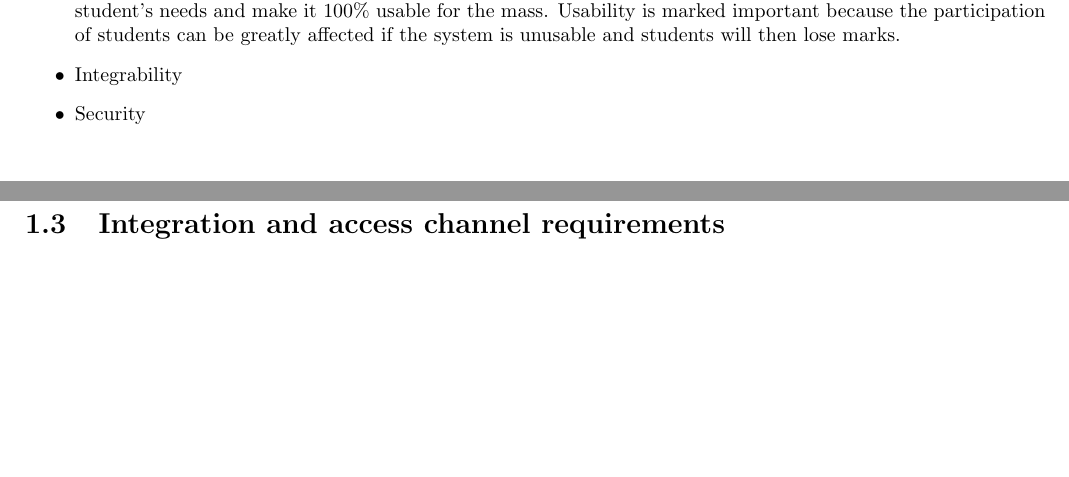
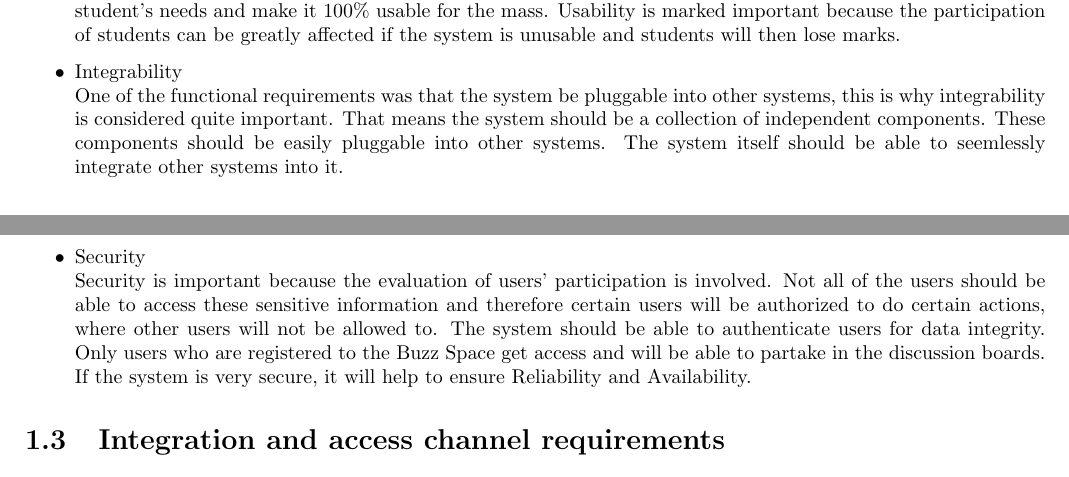
Before and after one commit to RenaldoV/COS301_Group4_B, a LaTeX thesis (final_draft.tex, which reads 1_2.tex): two parts of pages 3 and 4 of 10 before the commit and two parts of pages 3 and 4 of 11 after it, joined at a grey line, cut so that both start at the same text, the shorter picture padded with empty space. Compiled offline with pdfLaTeX.

Commit message:
added security and integrability

```diff
--- a/1_2.tex
+++ b/1_2.tex
@@ -13,6 +13,8 @@
 			\item Usability \\
 			The system must be as usable as possible so that users are encouraged to use it as much as possible. The extent to which the system can be made usable is affected by the priority of scalability and audit-ability because if the system is made scalable so that it can be used by all students at the same time, it is impossible to cater for 2000 student's needs and make it 100\% usable for the mass. Usability is marked important because the participation of students can be greatly affected if the system is unusable and students will then lose marks.
 
-			\item Integrability
-			\item Security
+			\item Integrability \\
+			One of the functional requirements was that the system be pluggable into other systems, this is why integrability is considered quite important. That means the system should be a collection of independent components. These components should be easily pluggable into other systems. The system itself should be able to seemlessly integrate other systems into it.
+			\item Security \\
+			Security is important because the evaluation of users' participation is involved. Not all of the users should be able to access these sensitive information and therefore certain users will be authorized to do certain actions, where other users will not be allowed to. The system should be able to authenticate users for data integrity. Only users who are registered to the Buzz Space get access and will be able to partake in the discussion boards. If the system is very secure, it will help to ensure Reliability and Availability.
 		\end{itemize}
```
Also changed, not shown: final_draft.pdf (added), 15 other files.
